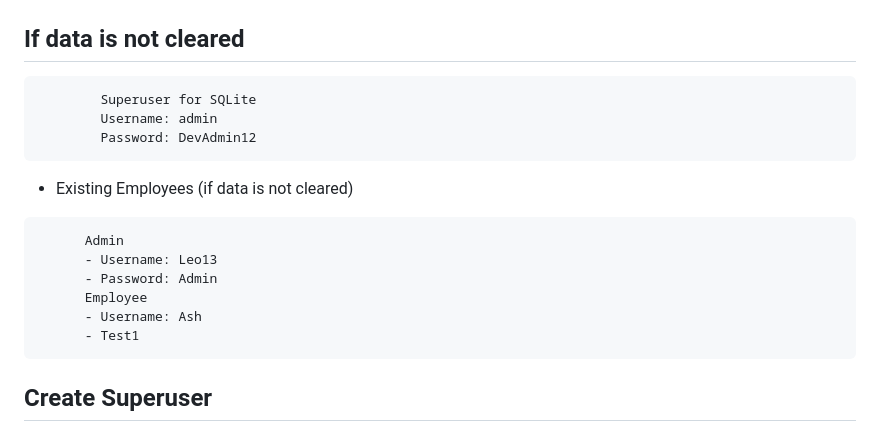
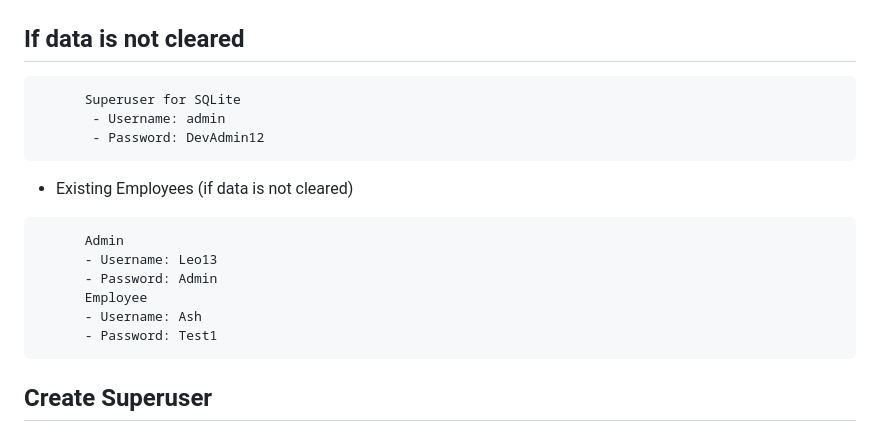
Before and after one commit to VinceVanna/ERISA-Recovery-Dev-Challenge-2025, a Markdown page: README.md, the part around the change. Drawn GitHub-style.

````diff
--- a/README.md
+++ b/README.md
@@ -54,9 +54,9 @@
   # Superuser & Login Infomation
   ## If data is not cleared
 ```
-        Superuser for SQLite
-        Username: admin
-        Password: DevAdmin12
+      Superuser for SQLite
+       - Username: admin
+       - Password: DevAdmin12
 ```
    * Existing Employees (if data is not cleared)
 
@@ -66,7 +66,7 @@
       - Password: Admin
       Employee
       - Username: Ash
-      - Test1
+      - Password: Test1
 ```
 
    ## Create Superuser
````
